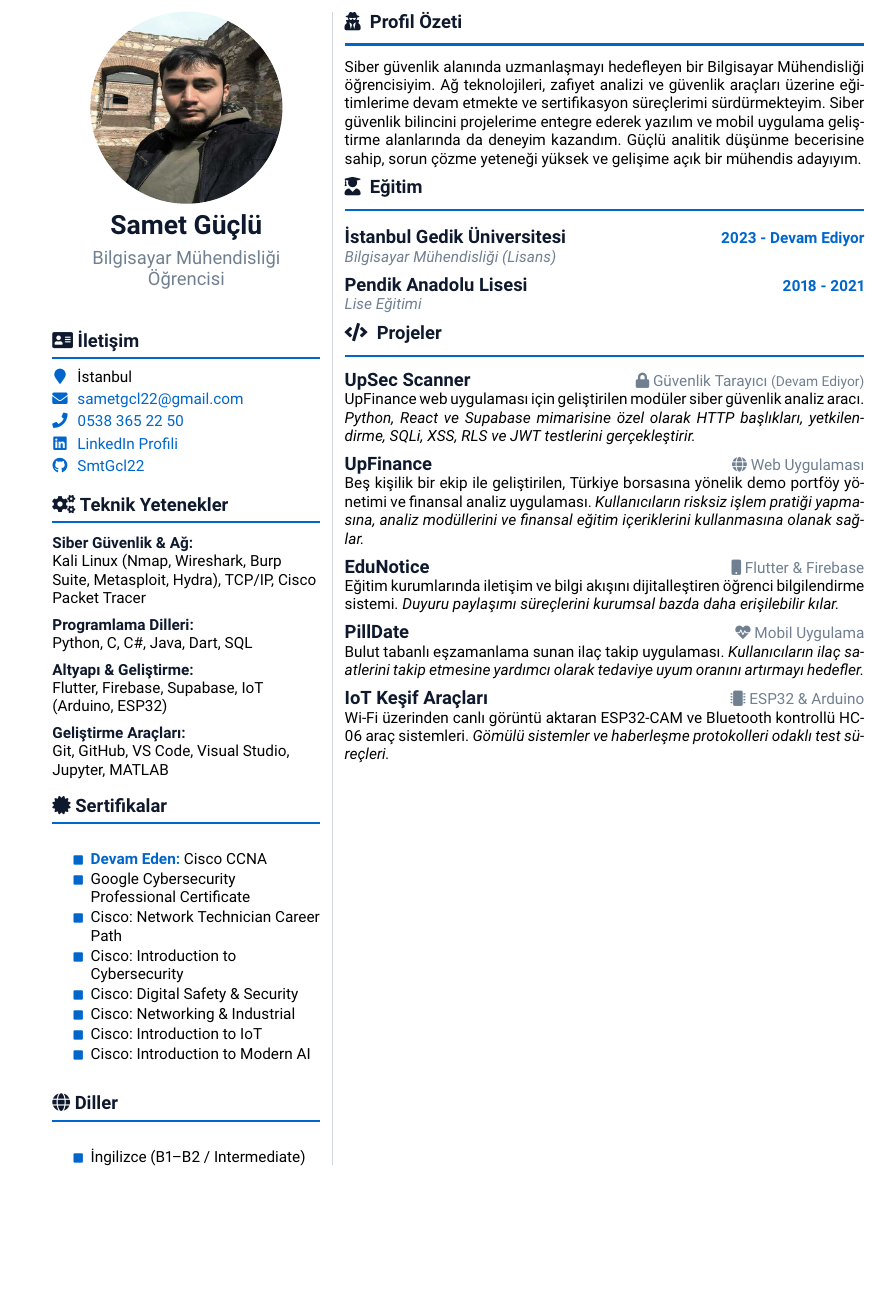
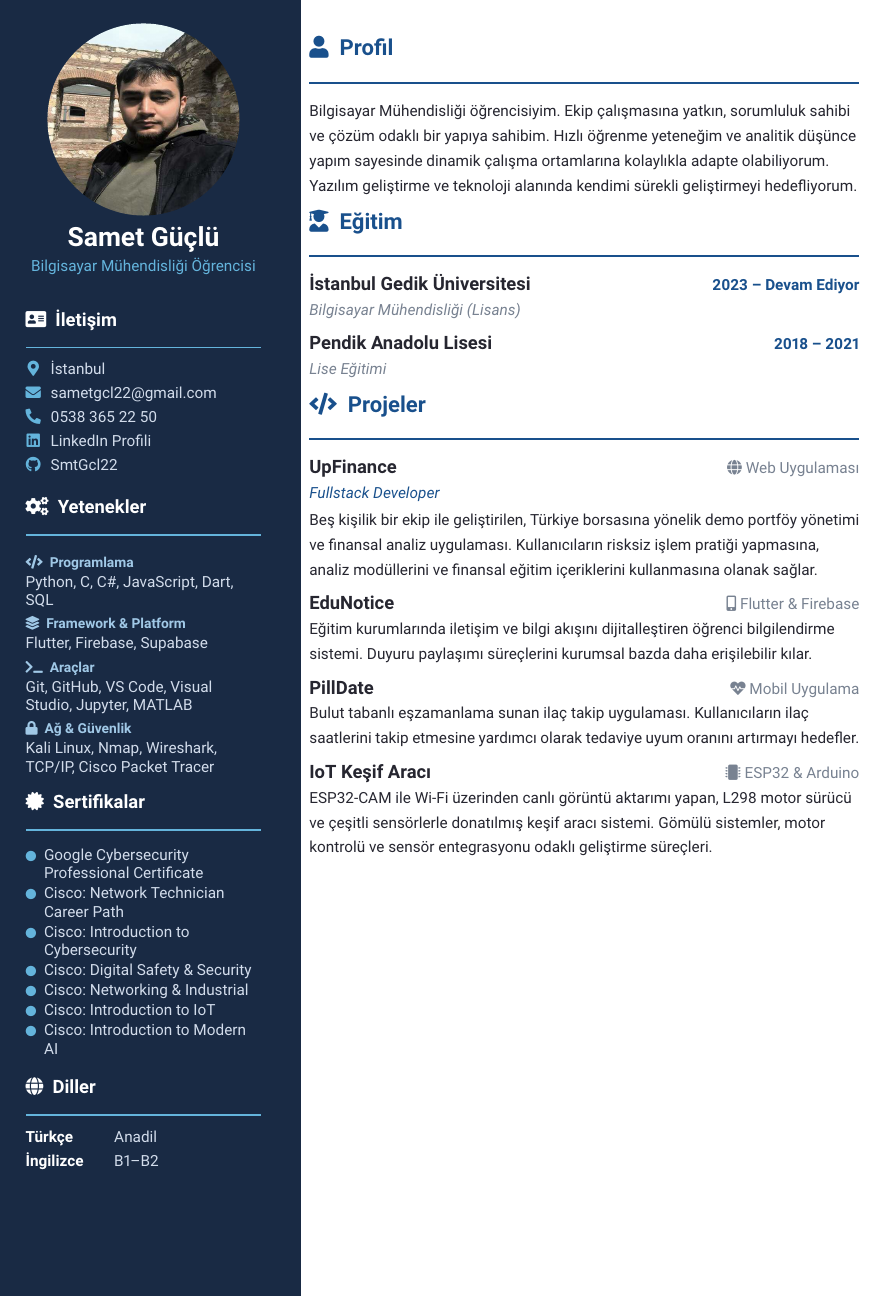
Before and after one commit to SmtGcl22/Resume, a LaTeX CV (professional_cv.tex): part of the page, cut at the place of the change, the shorter picture padded with empty space. Compiled offline with pdfLaTeX.

Commit message:
Remove unnecessary files and update CV

```diff
--- a/professional_cv.tex
+++ b/professional_cv.tex
@@ -1,9 +1,9 @@
-\documentclass[10pt,a4paper]{article}
+\documentclass[9pt,a4paper]{article}
 
 \usepackage[utf8]{inputenc}
 \usepackage[T1]{fontenc}
 \usepackage[turkish,shorthands=off]{babel}
-\usepackage[left=1.2cm,right=1.2cm,top=0.9cm,bottom=0.9cm]{geometry}
+\usepackage[left=0cm,right=0cm,top=0cm,bottom=0cm]{geometry}
 \usepackage{xcolor}
 \usepackage{graphicx}
 \usepackage{tikz}
@@ -52,39 +84,39 @@
             \end{tikzpicture}
 
             \vspace{1.2ex}
-        {\LARGE \bfseries \color{darkcyber} Samet Güçlü} \\[1ex]
-        {\large \color{slategray} Bilgisayar Mühendisliği Öğrencisi}
+            {\LARGE \bfseries \color{white} Samet Güçlü} \\[0.5ex]
+            {\normalsize \color{sideaccent} Bilgisayar Mühendisliği Öğrencisi}
         \end{center}
 
-    \vspace{1ex}
-
-    \leftsection{\faAddressCard\ İletişim}
-    \renewcommand{\arraystretch}{1.2}
+        % ── İletişim ──
+        \sidesection{\faAddressCard}{İletişim}
+        \renewcommand{\arraystretch}{1.3}
         \begin{tabular}{@{}c@{\hspace{1.2ex}}l@{}}
-        \textcolor{cyberblue}{\faMapMarker} & İstanbul \\
-        \textcolor{cyberblue}{\faEnvelope} & \href{mailto:sametgcl22@gmail.com}{sametgcl22@gmail.com} \\
-        \textcolor{cyberblue}{\faPhone} & \href{tel:05383652250}{0538 365 22 50} \\
-        \textcolor{cyberblue}{\faLinkedin} & \href{https://linkedin.com/in/samet-guclu-552639316/}{LinkedIn Profili} \\
-        \textcolor{cyberblue}{\faGithub} & \href{https://github.com/SmtGcl22}{SmtGcl22} \\
+            \textcolor{sideaccent}{\faMapMarker*} & İstanbul \\
+            \textcolor{sideaccent}{\faEnvelope} & \href{mailto:sametgcl22@gmail.com}{\color{sidetext}sametgcl22@gmail.com} \\
+            \textcolor{sideaccent}{\faPhone*} & \href{tel:05383652250}{\color{sidetext}0538 365 22 50} \\
+            \textcolor{sideaccent}{\faLinkedin} & \href{https://linkedin.com/in/samet-guclu-552639316/}{\color{sidetext}LinkedIn Profili} \\
+            \textcolor{sideaccent}{\faGithub} & \href{https://github.com/SmtGcl22}{\color{sidetext}SmtGcl22} \\
         \end{tabular}
 
-    \leftsection{\faCogs\ Teknik Yetenekler}
-    \textbf{\color{darkcyber}Siber Güvenlik \& Ağ:} \\
-    Kali Linux (Nmap, Wireshark, Burp Suite, Metasploit, Hydra), TCP/IP, Cisco Packet Tracer \\[1ex]
-    \textbf{\color{darkcyber}Programlama Dilleri:} \\
-    Python, C, C\#, Java, Dart, SQL \\[1ex]
-    \textbf{\color{darkcyber}Altyapı \& Geliştirme:} \\
-    Flutter, Firebase, Supabase, IoT (Arduino, ESP32) \\[1ex]
-    \textbf{\color{darkcyber}Geliştirme Araçları:} \\
+        % ── Yetenekler ──
+        \sidesection{\faCogs}{Yetenekler}
+
+        \skillcat{\faCode\ \ Programlama}
+        Python, C, C\#, JavaScript, Dart, SQL
+
+        \skillcat{\faLayerGroup\ \ Framework \& Platform}
+        Flutter, Firebase, Supabase
+
+        \skillcat{\faTerminal\ \ Araçlar}
         Git, GitHub, VS Code, Visual Studio, Jupyter, MATLAB
 
-    \leftsection{\faCertificate\ Sertifikalar}
-    \begin{itemize}
-        \setlength{\itemsep}{0.2ex}
-        \setlength{\parskip}{0pt}
-        \setlength{\parsep}{0pt}
-        \renewcommand{\labelitemi}{\cyberbullet}
-        \item \textbf{\color{cyberblue}Devam Eden:} Cisco CCNA
+        \skillcat{\faLock\ \ Ağ \& Güvenlik}
+        Kali Linux, Nmap, Wireshark, TCP/IP, Cisco Packet Tracer
+
+        % ── Sertifikalar ──
+        \sidesection{\faCertificate}{Sertifikalar}
+        \begin{itemize}[leftmargin=1.2em, itemsep=0.2ex, parsep=0pt, topsep=0pt, label={\textcolor{sideaccent}{\scriptsize\faCircle}}]
             \item Google Cybersecurity Professional Certificate
             \item Cisco: Network Technician Career Path
             \item Cisco: Introduction to Cybersecurity
@@ -94,68 +126,63 @@
             \item Cisco: Introduction to Modern AI
         \end{itemize}
 
-    \leftsection{\faGlobe\ Diller}
-    \begin{itemize}
-        \setlength{\itemsep}{0pt}
-        \setlength{\parskip}{0pt}
-        \renewcommand{\labelitemi}{\cyberbullet}
-        \item İngilizce (B1--B2 / Intermediate)
-    \end{itemize}
+        % ── Diller ──
+        \sidesection{\faGlobe}{Diller}
+        \begin{tabular}{@{}l@{\hspace{2em}}l@{}}
+            \textcolor{white}{\textbf{Türkçe}} & Anadil \\
+            \textcolor{white}{\textbf{İngilizce}} & B1--B2 \\
+        \end{tabular}
 
+    \end{minipage}
 \end{minipage}%
-\hfill%
-\textcolor{dividergray}{\vrule width 1pt}%
-\hfill%
-\begin{minipage}[t]{0.64\textwidth}
+\begin{minipage}[t][\paperheight]{14.1cm}
     \vspace{0pt}
-
-    \section*{\faUserSecret\ \ Profil Özeti}
-    Siber güvenlik alanında uzmanlaşmayı hedefleyen bir Bilgisayar Mühendisliği öğrencisiyim. Ağ teknolojileri, zafiyet analizi ve güvenlik araçları üzerine eğitimlerime devam etmekte ve sertifikasyon süreçlerimi sürdürmekteyim. Siber güvenlik bilincini projelerime entegre ederek yazılım ve mobil uygulama geliştirme alanlarında da deneyim kazandım. Güçlü analitik düşünme becerisine sahip, sorun çözme yeteneği yüksek ve gelişime açık bir mühendis adayıyım.
+    \hspace{0.6cm}%
+    \begin{minipage}[t]{12.6cm}
+        \color{maintext}
+        \raggedright
+        \setstretch{1.35}
 
         \vspace{1ex}
 
-    \section*{\faUserGraduate\ \ Eğitim}
-    \noindent
-    \textbf{\large \color{darkcyber} İstanbul Gedik Üniversitesi} \hfill \textbf{\color{cyberblue}2023 - Devam Ediyor} \\
-    \textit{\color{slategray}Bilgisayar Mühendisliği (Lisans)}
+        % ── Profil ──
+        \mainsection{\faUser}{Profil}
+        Bilgisayar Mühendisliği öğrencisiyim. Ekip çalışmasına yatkın, sorumluluk sahibi ve çözüm odaklı bir yapıya sahibim. Hızlı öğrenme yeteneğim ve analitik düşünce yapım sayesinde dinamik çalışma ortamlarına kolaylıkla adapte olabiliyorum. Yazılım geliştirme ve teknoloji alanında kendimi sürekli geliştirmeyi hedefliyorum.
 
-    \vspace{1.3ex}
-    \noindent
-    \textbf{\large \color{darkcyber} Pendik Anadolu Lisesi} \hfill \textbf{\color{cyberblue}2018 - 2021} \\
-    \textit{\color{slategray}Lise Eğitimi}
+        % ── Eğitim ──
+        \mainsection{\faUserGraduate}{Eğitim}
 
-    \vspace{1ex}
+        \textbf{\large \color{maintext} İstanbul Gedik Üniversitesi} \hfill \textbf{\color{accentblue}2023 -- Devam Ediyor} \\
+        \textit{\color{lightgray}Bilgisayar Mühendisliği (Lisans)}
 
-    \section*{\faCode\ \ Projeler}
+        \vspace{1.2ex}
 
-    \noindent
-    \textbf{\large \color{darkcyber} UpSec Scanner} \hfill {\color{slategray}\faLock\ Güvenlik Tarayıcı \small(Devam Ediyor)} \\
-    UpFinance web uygulaması için geliştirilen modüler siber güvenlik analiz aracı. \textit{Python, React ve Supabase mimarisine özel olarak HTTP başlıkları, yetkilendirme, SQLi, XSS, RLS ve JWT testlerini gerçekleştirir.}
+        \textbf{\large \color{maintext} Pendik Anadolu Lisesi} \hfill \textbf{\color{accentblue}2018 -- 2021} \\
+        \textit{\color{lightgray}Lise Eğitimi}
 
-    \vspace{1.3ex}
+        % ── Projeler ──
+        \mainsection{\faCode}{Projeler}
 
-    \noindent
-    \textbf{\large \color{darkcyber} UpFinance} \hfill {\color{slategray}\faGlobe\ Web Uygulaması} \\
-    Beş kişilik bir ekip ile geliştirilen, Türkiye borsasına yönelik demo portföy yönetimi ve finansal analiz uygulaması. \textit{Kullanıcıların risksiz işlem pratiği yapmasına, analiz modüllerini ve finansal eğitim içeriklerini kullanmasına olanak sağlar.}
+        \textbf{\large \color{maintext} UpFinance} \hfill {\color{lightgray}\faGlobe\ Web Uygulaması} \\
+        {\color{accentblue}\textit{Fullstack Developer}} \\[0.3ex]
+        Beş kişilik bir ekip ile geliştirilen, Türkiye borsasına yönelik demo portföy yönetimi ve finansal analiz uygulaması. Kullanıcıların risksiz işlem pratiği yapmasına, analiz modüllerini ve finansal eğitim içeriklerini kullanmasına olanak sağlar.
 
-    \vspace{1.3ex}
+        \vspace{1.2ex}
 
-    \noindent
-    \textbf{\large \color{darkcyber} EduNotice} \hfill {\color{slategray}\faMobile\ Flutter \& Firebase} \\
-    Eğitim kurumlarında iletişim ve bilgi akışını dijitalleştiren öğrenci bilgilendirme sistemi. \textit{Duyuru paylaşımı süreçlerini kurumsal bazda daha erişilebilir kılar.}
+        \textbf{\large \color{maintext} EduNotice} \hfill {\color{lightgray}\faMobile*\ Flutter \& Firebase} \\
+        Eğitim kurumlarında iletişim ve bilgi akışını dijitalleştiren öğrenci bilgilendirme sistemi. Duyuru paylaşımı süreçlerini kurumsal bazda daha erişilebilir kılar.
 
-    \vspace{1.3ex}
+        \vspace{1.2ex}
 
-    \noindent
-    \textbf{\large \color{darkcyber} PillDate} \hfill {\color{slategray}\faHeartbeat\ Mobil Uygulama} \\
-    Bulut tabanlı eşzamanlama sunan ilaç takip uygulaması. \textit{Kullanıcıların ilaç saatlerini takip etmesine yardımcı olarak tedaviye uyum oranını artırmayı hedefler.}
+        \textbf{\large \color{maintext} PillDate} \hfill {\color{lightgray}\faHeartbeat\ Mobil Uygulama} \\
+        Bulut tabanlı eşzamanlama sunan ilaç takip uygulaması. Kullanıcıların ilaç saatlerini takip etmesine yardımcı olarak tedaviye uyum oranını artırmayı hedefler.
 
-    \vspace{1.3ex}
+        \vspace{1.2ex}
 
-    \noindent
-    \textbf{\large \color{darkcyber} IoT Keşif Araçları} \hfill {\color{slategray}\faMicrochip\ ESP32 \& Arduino} \\
-    Wi-Fi üzerinden canlı görüntü aktaran ESP32-CAM ve Bluetooth kontrollü HC-06 araç sistemleri. \textit{Gömülü sistemler ve haberleşme protokolleri odaklı test süreçleri.}
+        \textbf{\large \color{maintext} IoT Keşif Aracı} \hfill {\color{lightgray}\faMicrochip\ ESP32 \& Arduino} \\
+        ESP32-CAM ile Wi-Fi üzerinden canlı görüntü aktarımı yapan, L298 motor sürücü ve çeşitli sensörlerle donatılmış keşif aracı sistemi. Gömülü sistemler, motor kontrolü ve sensör entegrasyonu odaklı geliştirme süreçleri.
 
+    \end{minipage}
 \end{minipage}
 
 \end{document}
```
Also changed, not shown: professional_cv.pdf, professional_cv.tex (70 more changed lines). Lines whose indentation alone changed are shown as unchanged.
